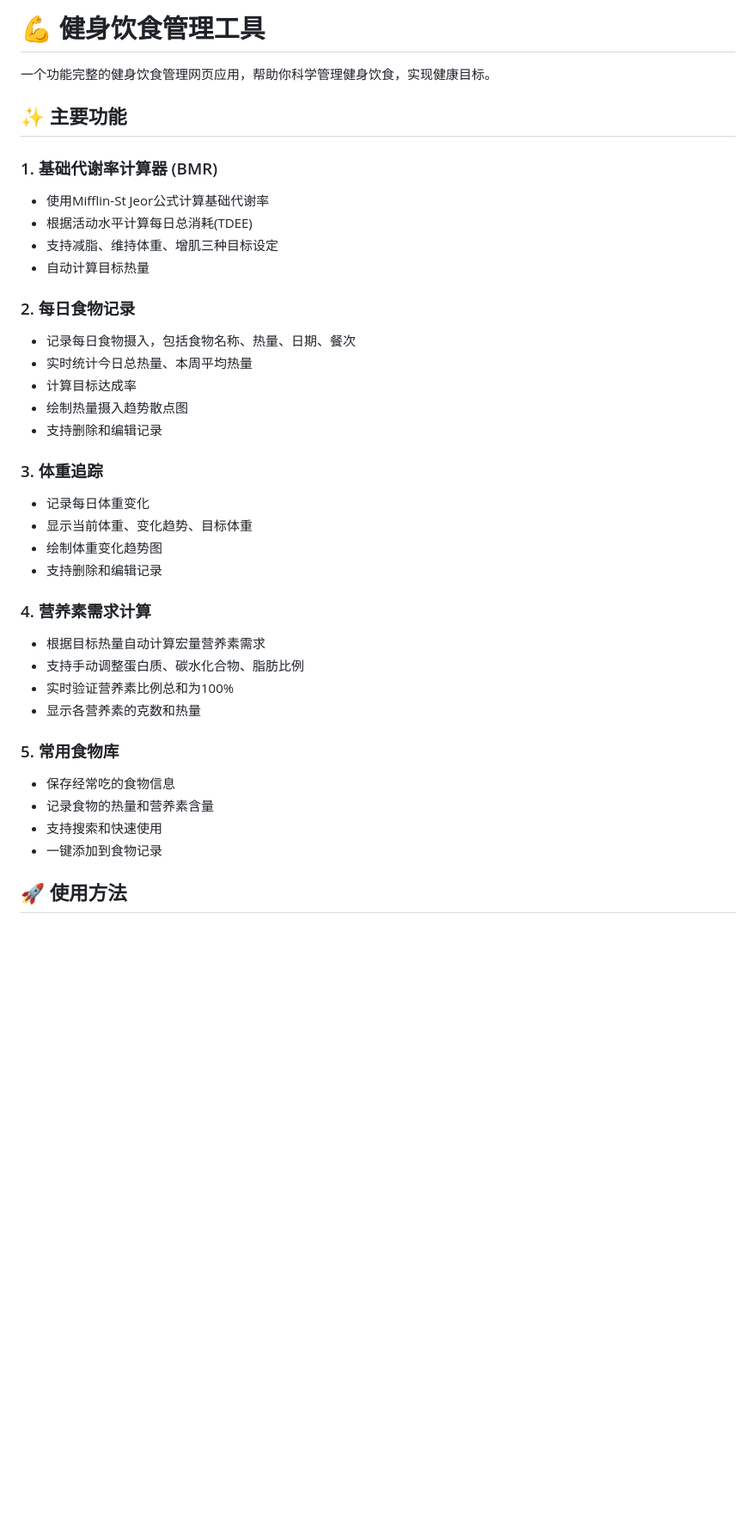
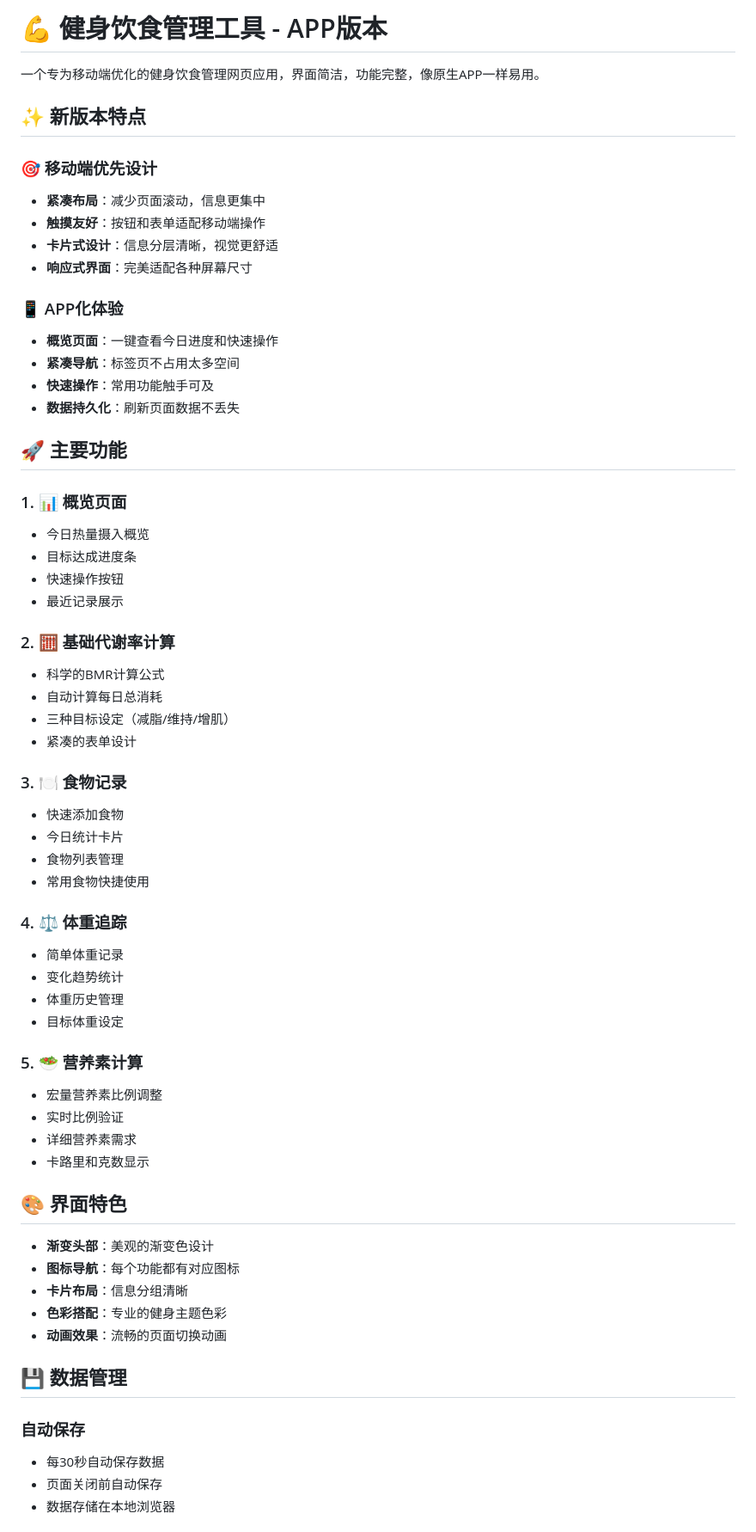
Before and after one commit to junnhong0324/fitness-diet-tracker, a Markdown page: README.md, the part around the change printed below. Shown: that part at 86% size. Drawn GitHub-style; blank space fills up the shorter version.

```diff
--- a/README.md
+++ b/README.md
@@ -1,38 +1,65 @@
-# 💪 健身饮食管理工具
+# 💪 健身饮食管理工具 - APP版本
 
-一个功能完整的健身饮食管理网页应用，帮助你科学管理健身饮食，实现健康目标。
+一个专为移动端优化的健身饮食管理网页应用，界面简洁，功能完整，像原生APP一样易用。
 
-## ✨ 主要功能
+## ✨ 新版本特点
 
-### 1. 基础代谢率计算器 (BMR)
-- 使用Mifflin-St Jeor公式计算基础代谢率
-- 根据活动水平计算每日总消耗(TDEE)
-- 支持减脂、维持体重、增肌三种目标设定
-- 自动计算目标热量
+### 🎯 移动端优先设计
+- **紧凑布局**：减少页面滚动，信息更集中
+- **触摸友好**：按钮和表单适配移动端操作
+- **卡片式设计**：信息分层清晰，视觉更舒适
+- **响应式界面**：完美适配各种屏幕尺寸
 
-### 2. 每日食物记录
-- 记录每日食物摄入，包括食物名称、热量、日期、餐次
-- 实时统计今日总热量、本周平均热量
-- 计算目标达成率
-- 绘制热量摄入趋势散点图
-- 支持删除和编辑记录
+### 📱 APP化体验
+- **概览页面**：一键查看今日进度和快速操作
+- **紧凑导航**：标签页不占用太多空间
+- **快速操作**：常用功能触手可及
+- **数据持久化**：刷新页面数据不丢失
 
-### 3. 体重追踪
-- 记录每日体重变化
-- 显示当前体重、变化趋势、目标体重
-- 绘制体重变化趋势图
-- 支持删除和编辑记录
+## 🚀 主要功能
 
-### 4. 营养素需求计算
-- 根据目标热量自动计算宏量营养素需求
-- 支持手动调整蛋白质、碳水化合物、脂肪比例
-- 实时验证营养素比例总和为100%
-- 显示各营养素的克数和热量
+### 1. 📊 概览页面
+- 今日热量摄入概览
+- 目标达成进度条
+- 快速操作按钮
+- 最近记录展示
 
-### 5. 常用食物库
-- 保存经常吃的食物信息
-- 记录食物的热量和营养素含量
-- 支持搜索和快速使用
-- 一键添加到食物记录
+### 2. 🧮 基础代谢率计算
+- 科学的BMR计算公式
+- 自动计算每日总消耗
+- 三种目标设定（减脂/维持/增肌）
+- 紧凑的表单设计
 
-## 🚀 使用方法
+### 3. 🍽️ 食物记录
+- 快速添加食物
+- 今日统计卡片
+- 食物列表管理
+- 常用食物快捷使用
+
+### 4. ⚖️ 体重追踪
+- 简单体重记录
+- 变化趋势统计
+- 体重历史管理
+- 目标体重设定
+
+### 5. 🥗 营养素计算
+- 宏量营养素比例调整
+- 实时比例验证
+- 详细营养素需求
+- 卡路里和克数显示
+
+## 🎨 界面特色
+
+- **渐变头部**：美观的渐变色设计
+- **图标导航**：每个功能都有对应图标
+- **卡片布局**：信息分组清晰
+- **色彩搭配**：专业的健身主题色彩
+- **动画效果**：流畅的页面切换动画
+
+## 💾 数据管理
+
+### 自动保存
+- 每30秒自动保存数据
+- 页面关闭前自动保存
+- 数据存储在本地浏览器
+
```
Also changed, not shown: other parts of README.md (+49 -83 lines).
